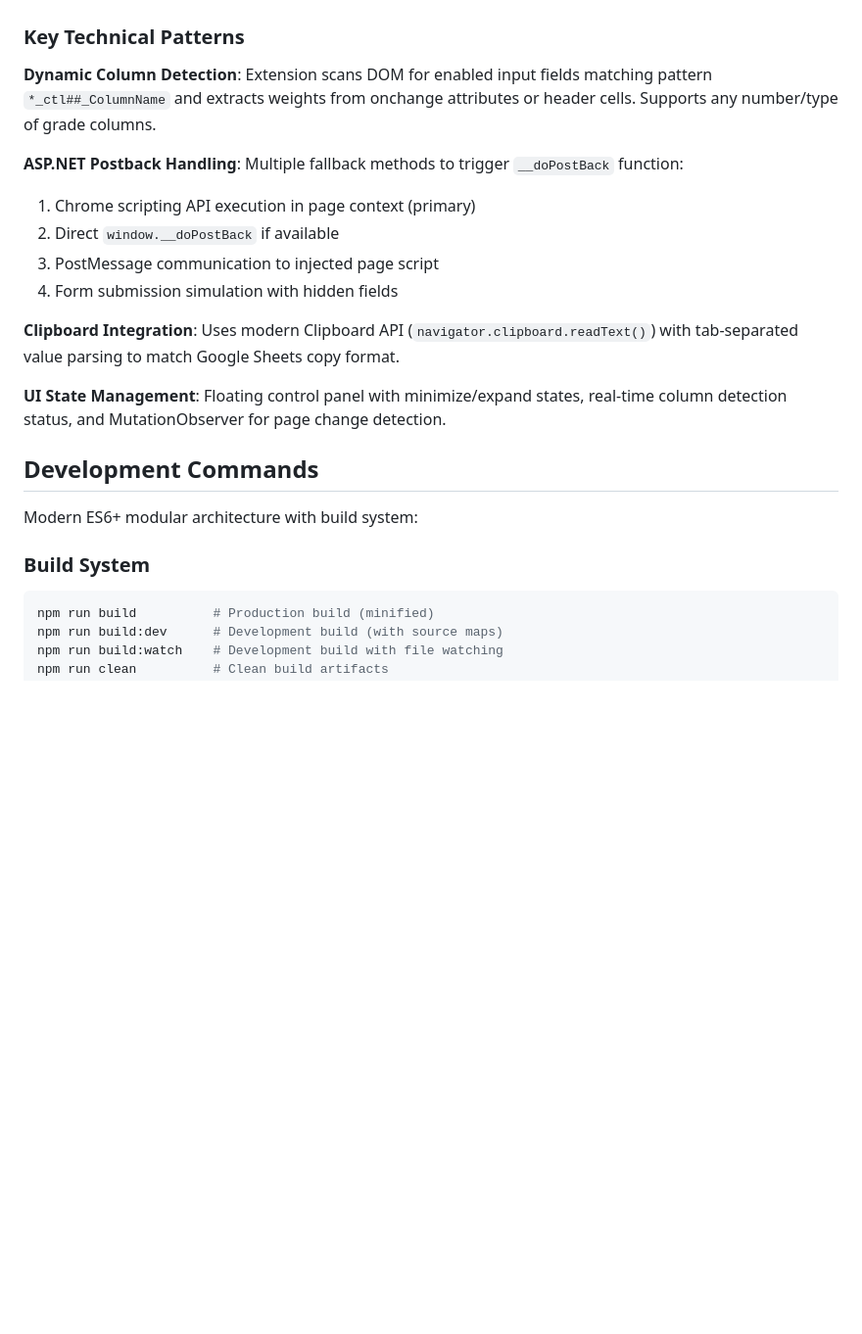
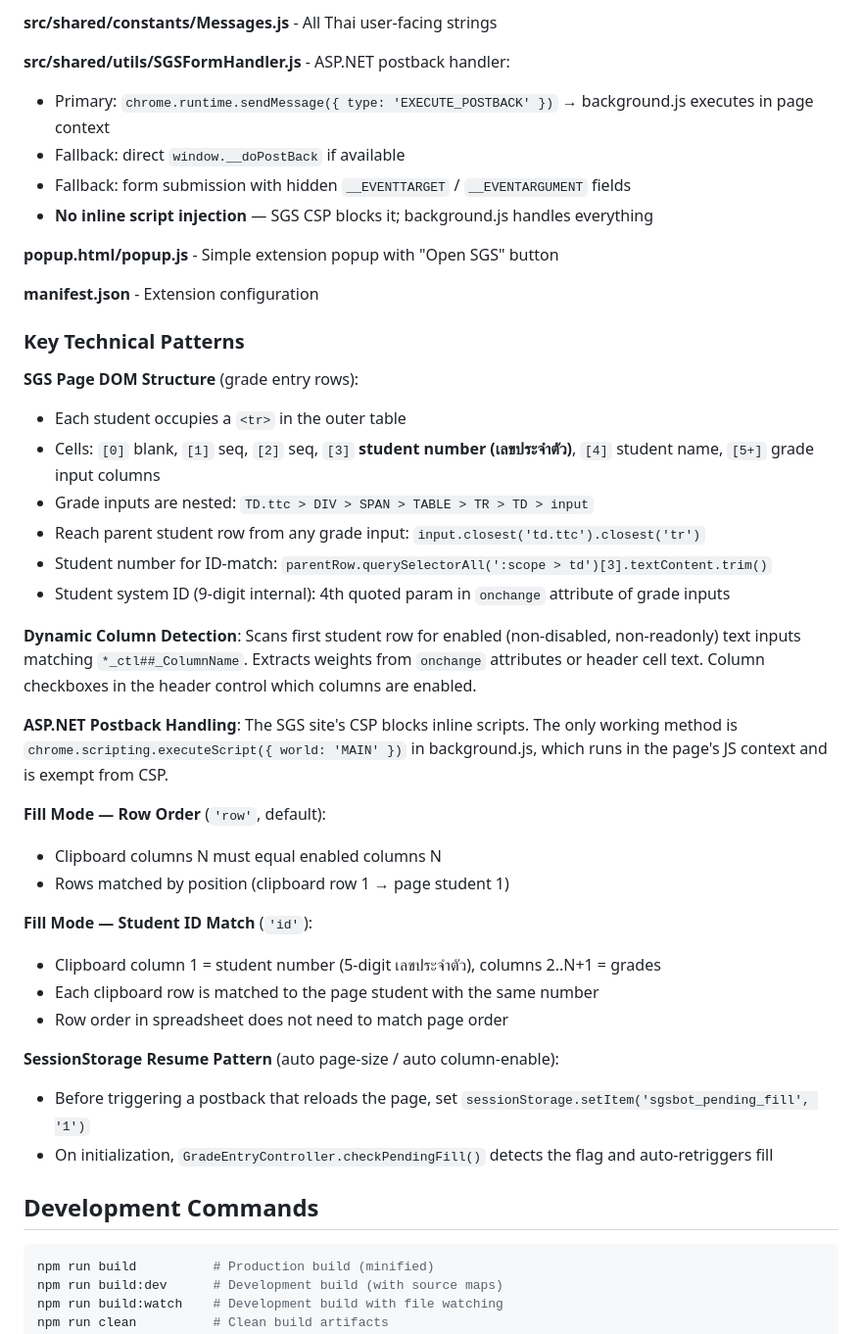
Before and after one commit to MasterMong/grade-entry-helper, a Markdown page: CLAUDE.md, the part around one of its changes. Shown at 98% size. GitHub-like rendering; blank space fills up the shorter version.

````diff
--- a/CLAUDE.md
+++ b/CLAUDE.md
@@ -28,23 +61,44 @@ SGS Bot is a Chrome/Edge/Firefox browser extension (Manifest V3) that streamline
+**src/shared/constants/Messages.js** - All Thai user-facing strings
+
+**src/shared/utils/SGSFormHandler.js** - ASP.NET postback handler:
+- Primary: `chrome.runtime.sendMessage({ type: 'EXECUTE_POSTBACK' })` → background.js executes in page context
+- Fallback: direct `window.__doPostBack` if available
+- Fallback: form submission with hidden `__EVENTTARGET` / `__EVENTARGUMENT` fields
+- **No inline script injection** — SGS CSP blocks it; background.js handles everything
+
+**popup.html/popup.js** - Simple extension popup with "Open SGS" button
+
+**manifest.json** - Extension configuration
 
 ### Key Technical Patterns
 
-**Dynamic Column Detection**: Extension scans DOM for enabled input fields matching pattern `*_ctl##_ColumnName` and extracts weights from onchange attributes or header cells. Supports any number/type of grade columns.
+**SGS Page DOM Structure** (grade entry rows):
+- Each student occupies a `<tr>` in the outer table
+- Cells: `[0]` blank, `[1]` seq, `[2]` seq, `[3]` **student number (เลขประจำตัว)**, `[4]` student name, `[5+]` grade input columns
+- Grade inputs are nested: `TD.ttc > DIV > SPAN > TABLE > TR > TD > input`
+- Reach parent student row from any grade input: `input.closest('td.ttc').closest('tr')`
+- Student number for ID-match: `parentRow.querySelectorAll(':scope > td')[3].textContent.trim()`
+- Student system ID (9-digit internal): 4th quoted param in `onchange` attribute of grade inputs
 
-**ASP.NET Postback Handling**: Multiple fallback methods to trigger `__doPostBack` function:
-1. Chrome scripting API execution in page context (primary)
-2. Direct `window.__doPostBack` if available
-3. PostMessage communication to injected page script
-4. Form submission simulation with hidden fields
+**Dynamic Column Detection**: Scans first student row for enabled (non-disabled, non-readonly) text inputs matching `*_ctl##_ColumnName`. Extracts weights from `onchange` attributes or header cell text. Column checkboxes in the header control which columns are enabled.
 
-**Clipboard Integration**: Uses modern Clipboard API (`navigator.clipboard.readText()`) with tab-separated value parsing to match Google Sheets copy format.
+**ASP.NET Postback Handling**: The SGS site's CSP blocks inline scripts. The only working method is `chrome.scripting.executeScript({ world: 'MAIN' })` in background.js, which runs in the page's JS context and is exempt from CSP.
 
-**UI State Management**: Floating control panel with minimize/expand states, real-time column detection status, and MutationObserver for page change detection.
+**Fill Mode — Row Order** (`'row'`, default):
+- Clipboard columns N must equal enabled columns N
+- Rows matched by position (clipboard row 1 → page student 1)
+
+**Fill Mode — Student ID Match** (`'id'`):
+- Clipboard column 1 = student number (5-digit เลขประจำตัว), columns 2..N+1 = grades
+- Each clipboard row is matched to the page student with the same number
+- Row order in spreadsheet does not need to match page order
+
+**SessionStorage Resume Pattern** (auto page-size / auto column-enable):
+- Before triggering a postback that reloads the page, set `sessionStorage.setItem('sgsbot_pending_fill', '1')`
+- On initialization, `GradeEntryController.checkPendingFill()` detects the flag and auto-retriggers fill
 
 ## Development Commands
 
-Modern ES6+ modular architecture with build system:
-
-### Build System
 ```bash
 npm run build          # Production build (minified)
 npm run build:dev      # Development build (with source maps)
````
Also changed, not shown: other parts of CLAUDE.md (+43 -27 lines).
